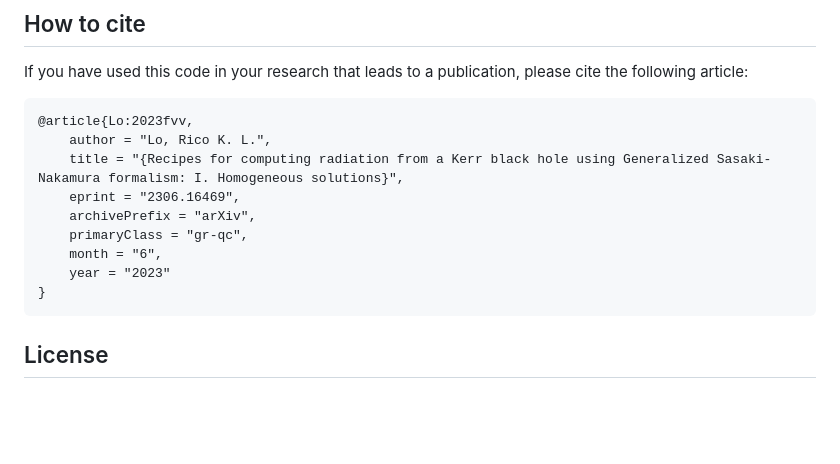
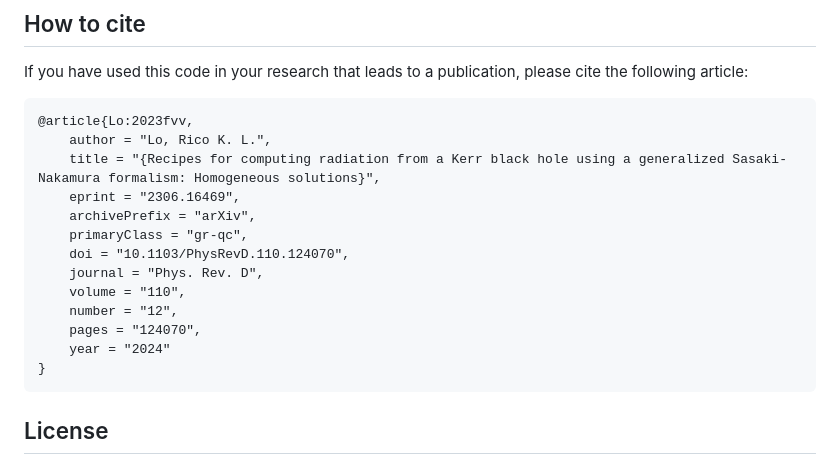
Before and after one commit to ricokaloklo/GeneralizedSasakiNakamura.jl, a Markdown page: README.md, the part around the change. GitHub-like rendering; blank space fills up the shorter version.

````diff
--- a/README.md
+++ b/README.md
@@ -112,12 +112,16 @@ If you have used this code in your research that leads to a publication, please
 ```
 @article{Lo:2023fvv,
     author = "Lo, Rico K. L.",
-    title = "{Recipes for computing radiation from a Kerr black hole using Generalized Sasaki-Nakamura formalism: I. Homogeneous solutions}",
+    title = "{Recipes for computing radiation from a Kerr black hole using a generalized Sasaki-Nakamura formalism: Homogeneous solutions}",
     eprint = "2306.16469",
     archivePrefix = "arXiv",
     primaryClass = "gr-qc",
-    month = "6",
-    year = "2023"
+    doi = "10.1103/PhysRevD.110.124070",
+    journal = "Phys. Rev. D",
+    volume = "110",
+    number = "12",
+    pages = "124070",
+    year = "2024"
 }
 ```
 
````
